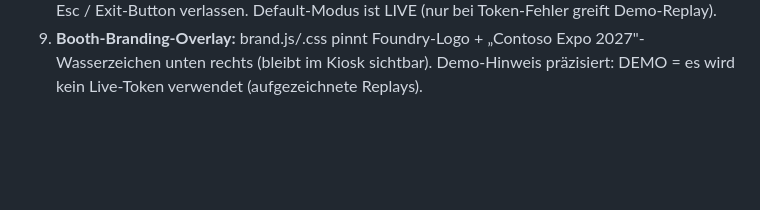
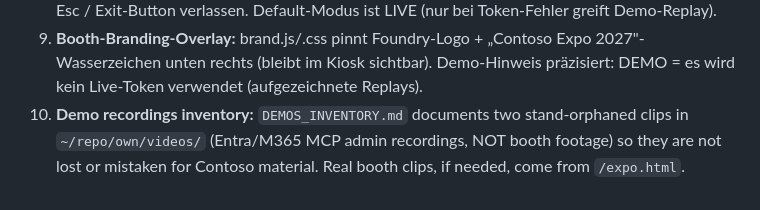
Before and after one commit to qapdex-maker/idun-playground, a Markdown page: ROADMAP.md, the part around the change. Rendered like a GitHub page; blank space fills up the shorter version.

```diff
--- a/ROADMAP.md
+++ b/ROADMAP.md
@@ -86,3 +86,7 @@ Status quo, nahe, mittelfristige und Vision-Ziele für das Idun-Projekt
    „Contoso Expo 2027"-Wasserzeichen unten rechts (bleibt im Kiosk sichtbar).
    Demo-Hinweis präzisiert: DEMO = es wird kein Live-Token verwendet
    (aufgezeichnete Replays).
+12. **Demo recordings inventory:** `DEMOS_INVENTORY.md` documents two
+   stand-orphaned clips in `~/repo/own/videos/` (Entra/M365 MCP admin
+   recordings, NOT booth footage) so they are not lost or mistaken for
+   Contoso material. Real booth clips, if needed, come from `/expo.html`.
```
Also changed, not shown: DEMOS_INVENTORY.md (added, +23 -0 lines).
